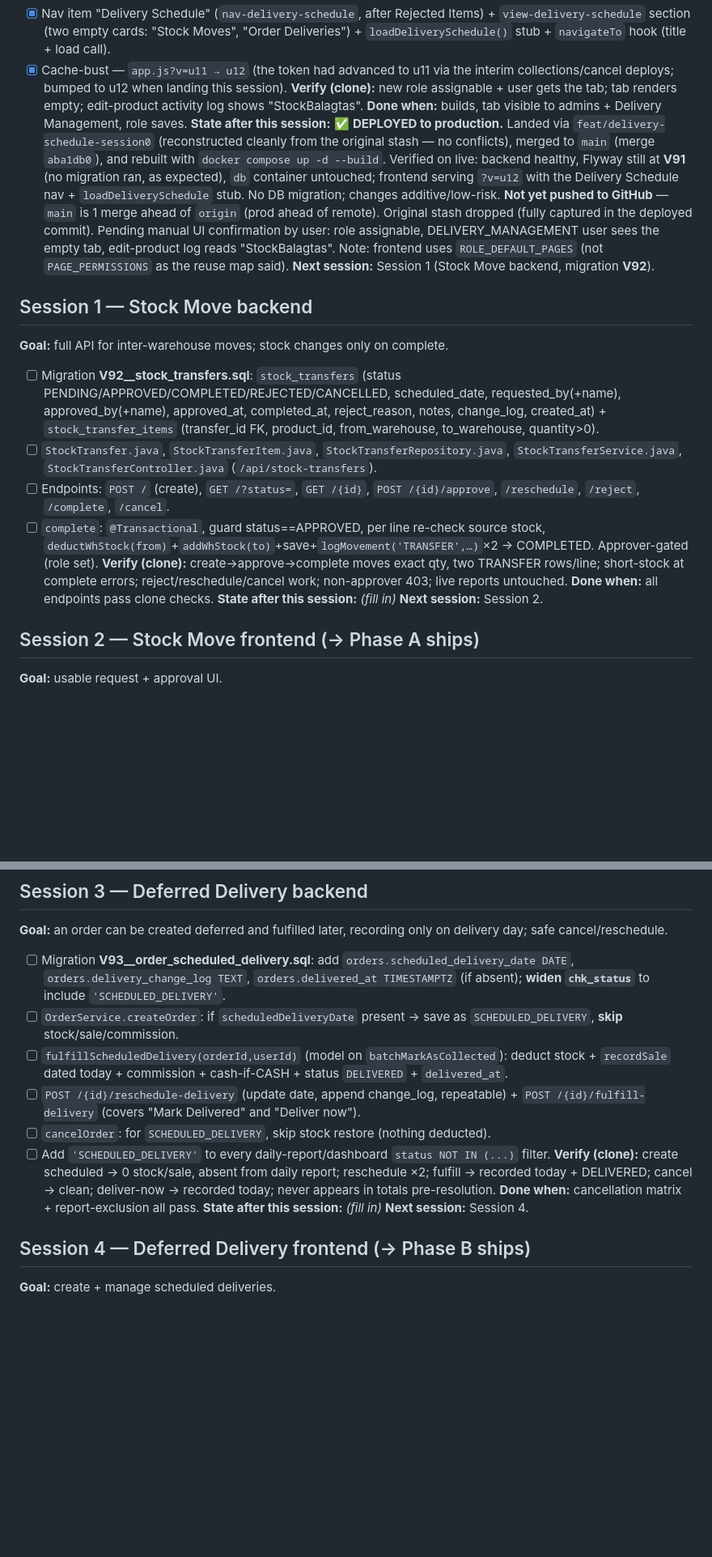
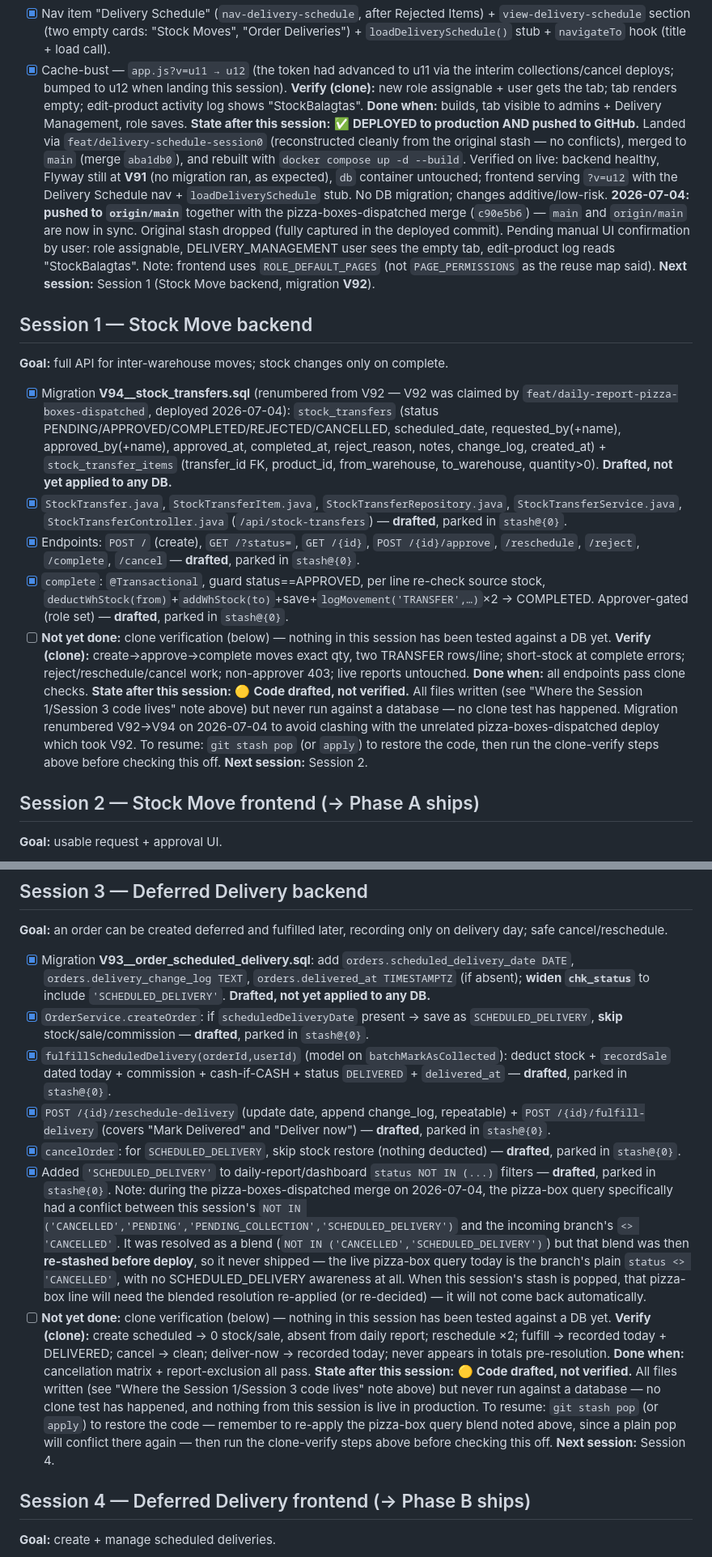
Before and after one commit to jfy-g0395/rrbm-report-inventory, a Markdown page: DELIVERY-SCHEDULE-FEATURE.md, 2 parts joined by grey strips. Shown at 81% size. Drawn GitHub-style; blank space fills up the shorter version.

Commit message:
docs: mark pizza-boxes-dispatched deployed, record Session 1/3 WIP status
RUNBOOK-daily-report-pizza-boxes-dispatched.md: mark deployed (merge c90e5b6,
V92 applied 2026-07-04) so it isn't re-run or mistaken for pending work.

DELIVERY-SCHEDULE-FEATURE.md: record that Session 1 (stock transfers) and
Session 3 (deferred delivery) are fully drafted but unverified, parked in
git stash@{0} after being held out of the pizza-boxes deploy. Note the
stock-transfers migration was renumbered V92 -> V94 to avoid clashing with
the pizza-boxes migration, and that the pizza-box query's SCHEDULED_DELIVERY
exclusion (from resolving that merge) was re-stashed and never shipped.

Co-Authored-By: Claude Sonnet 5 <noreply@anthropic.com>

```diff
--- a/DELIVERY-SCHEDULE-FEATURE.md
+++ b/DELIVERY-SCHEDULE-FEATURE.md
@@ -52,18 +58,19 @@ Implementation tracker for two features under a new **Delivery Schedule** tab:
 - [x] Cache-bust — `app.js?v=u11 → u12` (the token had advanced to u11 via the interim collections/cancel deploys; bumped to u12 when landing this session).
 **Verify (clone):** new role assignable + user gets the tab; tab renders empty; edit-product activity log shows "StockBalagtas".
 **Done when:** builds, tab visible to admins + Delivery Management, role saves.
-**State after this session:** ✅ **DEPLOYED to production.** Landed via `feat/delivery-schedule-session0` (reconstructed cleanly from the original stash — no conflicts), merged to `main` (merge `aba1db0`), and rebuilt with `docker compose up -d --build`. Verified on live: backend healthy, Flyway still at **V91** (no migration ran, as expected), `db` container untouched; frontend serving `?v=u12` with the Delivery Schedule nav + `loadDeliverySchedule` stub. No DB migration; changes additive/low-risk. **Not yet pushed to GitHub** — `main` is 1 merge ahead of `origin` (prod ahead of remote). Original stash dropped (fully captured in the deployed commit). Pending manual UI confirmation by user: role assignable, DELIVERY_MANAGEMENT user sees the empty tab, edit-product log reads "StockBalagtas". Note: frontend uses `ROLE_DEFAULT_PAGES` (not `PAGE_PERMISSIONS` as the reuse map said).
+**State after this session:** ✅ **DEPLOYED to production AND pushed to GitHub.** Landed via `feat/delivery-schedule-session0` (reconstructed cleanly from the original stash — no conflicts), merged to `main` (merge `aba1db0`), and rebuilt with `docker compose up -d --build`. Verified on live: backend healthy, Flyway still at **V91** (no migration ran, as expected), `db` container untouched; frontend serving `?v=u12` with the Delivery Schedule nav + `loadDeliverySchedule` stub. No DB migration; changes additive/low-risk. **2026-07-04: pushed to `origin/main`** together with the pizza-boxes-dispatched merge (`c90e5b6`) — `main` and `origin/main` are now in sync. Original stash dropped (fully captured in the deployed commit). Pending manual UI confirmation by user: role assignable, DELIVERY_MANAGEMENT user sees the empty tab, edit-product log reads "StockBalagtas". Note: frontend uses `ROLE_DEFAULT_PAGES` (not `PAGE_PERMISSIONS` as the reuse map said).
 **Next session:** Session 1 (Stock Move backend, migration **V92**).
 
 ## Session 1 — Stock Move backend
 **Goal:** full API for inter-warehouse moves; stock changes only on complete.
-- [ ] Migration **V92__stock_transfers.sql**: `stock_transfers` (status PENDING/APPROVED/COMPLETED/REJECTED/CANCELLED, scheduled_date, requested_by(+name), approved_by(+name), approved_at, completed_at, reject_reason, notes, change_log, created_at) + `stock_transfer_items` (transfer_id FK, product_id, from_warehouse, to_warehouse, quantity>0).
-- [ ] `StockTransfer.java`, `StockTransferItem.java`, `StockTransferRepository.java`, `StockTransferService.java`, `StockTransferController.java` (`/api/stock-transfers`).
-- [ ] Endpoints: `POST /` (create), `GET /?status=`, `GET /{id}`, `POST /{id}/approve`, `/reschedule`, `/reject`, `/complete`, `/cancel`.
-- [ ] `complete`: `@Transactional`, guard status==APPROVED, per line re-check source stock, `deductWhStock(from)`+`addWhStock(to)`+save+`logMovement('TRANSFER',…)`×2 → COMPLETED. Approver-gated (role set).
+- [x] Migration **V94__stock_transfers.sql** (renumbered from V92 — V92 was claimed by `feat/daily-report-pizza-boxes-dispatched`, deployed 2026-07-04): `stock_transfers` (status PENDING/APPROVED/COMPLETED/REJECTED/CANCELLED, scheduled_date, requested_by(+name), approved_by(+name), approved_at, completed_at, reject_reason, notes, change_log, created_at) + `stock_transfer_items` (transfer_id FK, product_id, from_warehouse, to_warehouse, quantity>0). **Drafted, not yet applied to any DB.**
+- [x] `StockTransfer.java`, `StockTransferItem.java`, `StockTransferRepository.java`, `StockTransferService.java`, `StockTransferController.java` (`/api/stock-transfers`) — **drafted**, parked in `stash@{0}`.
+- [x] Endpoints: `POST /` (create), `GET /?status=`, `GET /{id}`, `POST /{id}/approve`, `/reschedule`, `/reject`, `/complete`, `/cancel` — **drafted**, parked in `stash@{0}`.
+- [x] `complete`: `@Transactional`, guard status==APPROVED, per line re-check source stock, `deductWhStock(from)`+`addWhStock(to)`+save+`logMovement('TRANSFER',…)`×2 → COMPLETED. Approver-gated (role set) — **drafted**, parked in `stash@{0}`.
+- [ ] **Not yet done:** clone verification (below) — nothing in this session has been tested against a DB yet.
 **Verify (clone):** create→approve→complete moves exact qty, two TRANSFER rows/line; short-stock at complete errors; reject/reschedule/cancel work; non-approver 403; live reports untouched.
 **Done when:** all endpoints pass clone checks.
-**State after this session:** _(fill in)_
+**State after this session:** 🟡 **Code drafted, not verified.** All files written (see "Where the Session 1/Session 3 code lives" note above) but never run against a database — no clone test has happened. Migration renumbered V92→V94 on 2026-07-04 to avoid clashing with the unrelated pizza-boxes-dispatched deploy which took V92. To resume: `git stash pop` (or `apply`) to restore the code, then run the clone-verify steps above before checking this off.
 **Next session:** Session 2.
 
 ## Session 2 — Stock Move frontend (→ Phase A ships)
@@ -78,15 +85,16 @@ Implementation tracker for two features under a new **Delivery Schedule** tab:
 
 ## Session 3 — Deferred Delivery backend
 **Goal:** an order can be created deferred and fulfilled later, recording only on delivery day; safe cancel/reschedule.
-- [ ] Migration **V93__order_scheduled_delivery.sql**: add `orders.scheduled_delivery_date DATE`, `orders.delivery_change_log TEXT`, `orders.delivered_at TIMESTAMPTZ` (if absent); **widen `chk_status`** to include `'SCHEDULED_DELIVERY'`.
-- [ ] `OrderService.createOrder`: if `scheduledDeliveryDate` present → save as `SCHEDULED_DELIVERY`, **skip** stock/sale/commission.
-- [ ] `fulfillScheduledDelivery(orderId,userId)` (model on `batchMarkAsCollected`): deduct stock + `recordSale` dated today + commission + cash-if-CASH + status `DELIVERED` + `delivered_at`.
-- [ ] `POST /{id}/reschedule-delivery` (update date, append change_log, repeatable) + `POST /{id}/fulfill-delivery` (covers "Mark Delivered" and "Deliver now").
-- [ ] `cancelOrder`: for `SCHEDULED_DELIVERY`, skip stock restore (nothing deducted).
-- [ ] Add `'SCHEDULED_DELIVERY'` to every daily-report/dashboard `status NOT IN (...)` filter.
+- [x] Migration **V93__order_scheduled_delivery.sql**: add `orders.scheduled_delivery_date DATE`, `orders.delivery_change_log TEXT`, `orders.delivered_at TIMESTAMPTZ` (if absent); **widen `chk_status`** to include `'SCHEDULED_DELIVERY'`. **Drafted, not yet applied to any DB.**
+- [x] `OrderService.createOrder`: if `scheduledDeliveryDate` present → save as `SCHEDULED_DELIVERY`, **skip** stock/sale/commission — **drafted**, parked in `stash@{0}`.
+- [x] `fulfillScheduledDelivery(orderId,userId)` (model on `batchMarkAsCollected`): deduct stock + `recordSale` dated today + commission + cash-if-CASH + status `DELIVERED` + `delivered_at` — **drafted**, parked in `stash@{0}`.
+- [x] `POST /{id}/reschedule-delivery` (update date, append change_log, repeatable) + `POST /{id}/fulfill-delivery` (covers "Mark Delivered" and "Deliver now") — **drafted**, parked in `stash@{0}`.
+- [x] `cancelOrder`: for `SCHEDULED_DELIVERY`, skip stock restore (nothing deducted) — **drafted**, parked in `stash@{0}`.
+- [x] Added `'SCHEDULED_DELIVERY'` to daily-report/dashboard `status NOT IN (...)` filters — **drafted**, parked in `stash@{0}`. Note: during the pizza-boxes-dispatched merge on 2026-07-04, the pizza-box query specifically had a conflict between this session's `NOT IN ('CANCELLED','PENDING','PENDING_COLLECTION','SCHEDULED_DELIVERY')` and the incoming branch's `<> 'CANCELLED'`. It was resolved as a blend (`NOT IN ('CANCELLED','SCHEDULED_DELIVERY')`) but that blend was then **re-stashed before deploy**, so it never shipped — the live pizza-box query today is the branch's plain `status <> 'CANCELLED'`, with no SCHEDULED_DELIVERY awareness at all. When this session's stash is popped, that pizza-box line will need the blended resolution re-applied (or re-decided) — it will not come back automatically.
+- [ ] **Not yet done:** clone verification (below) — nothing in this session has been tested against a DB yet.
 **Verify (clone):** create scheduled → 0 stock/sale, absent from daily report; reschedule ×2; fulfill → recorded today + DELIVERED; cancel → clean; deliver-now → recorded today; never appears in totals pre-resolution.
 **Done when:** cancellation matrix + report-exclusion all pass.
-**State after this session:** _(fill in)_
+**State after this session:** 🟡 **Code drafted, not verified.** All files written (see "Where the Session 1/Session 3 code lives" note above) but never run against a database — no clone test has happened, and nothing from this session is live in production. To resume: `git stash pop` (or `apply`) to restore the code — remember to re-apply the pizza-box query blend noted above, since a plain pop will conflict there again — then run the clone-verify steps above before checking this off.
 **Next session:** Session 4.
 
 ## Session 4 — Deferred Delivery frontend (→ Phase B ships)
```
Also changed, not shown: other parts of DELIVERY-SCHEDULE-FEATURE.md (+9 -3 lines), RUNBOOK-daily-report-pizza-boxes-dispatched.md (+8 -0 lines).
